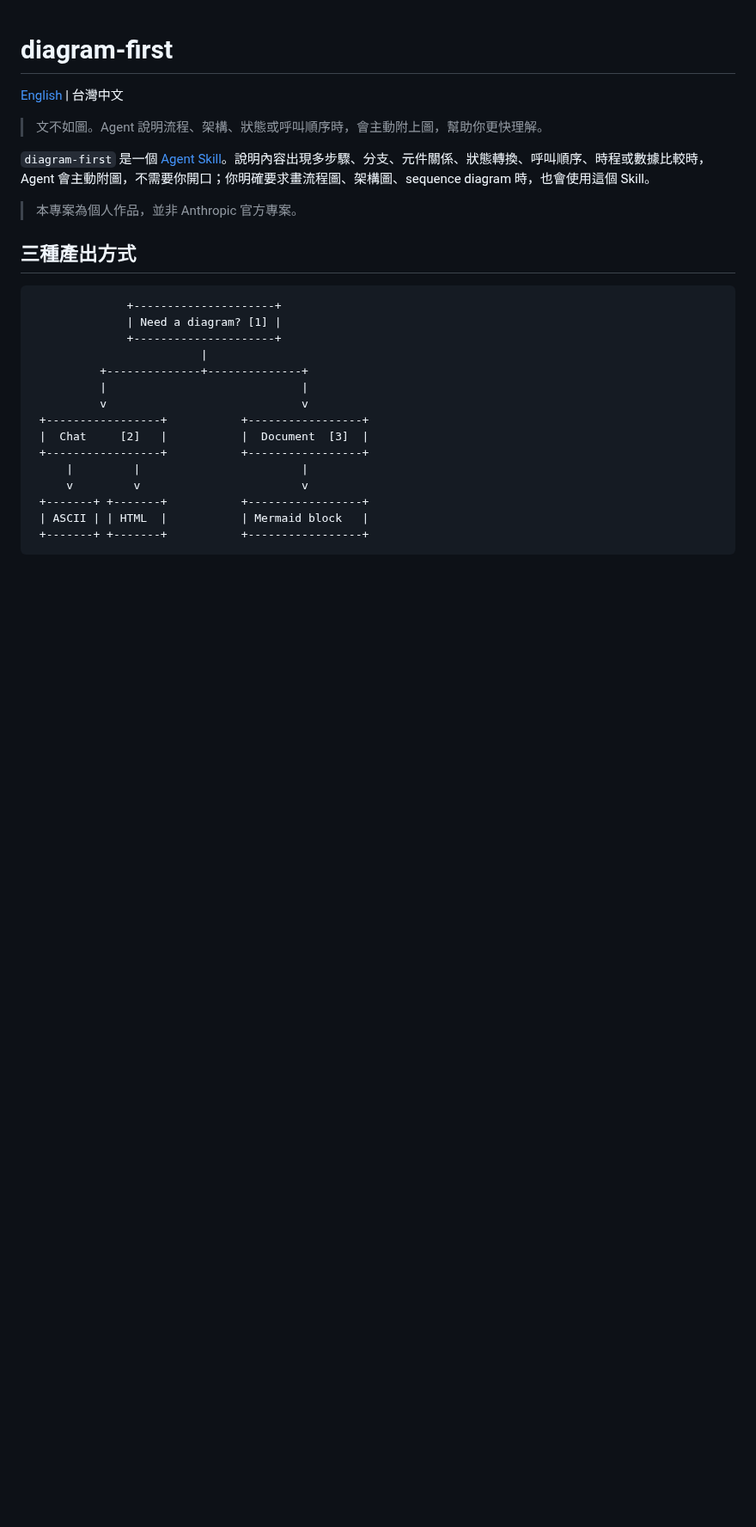
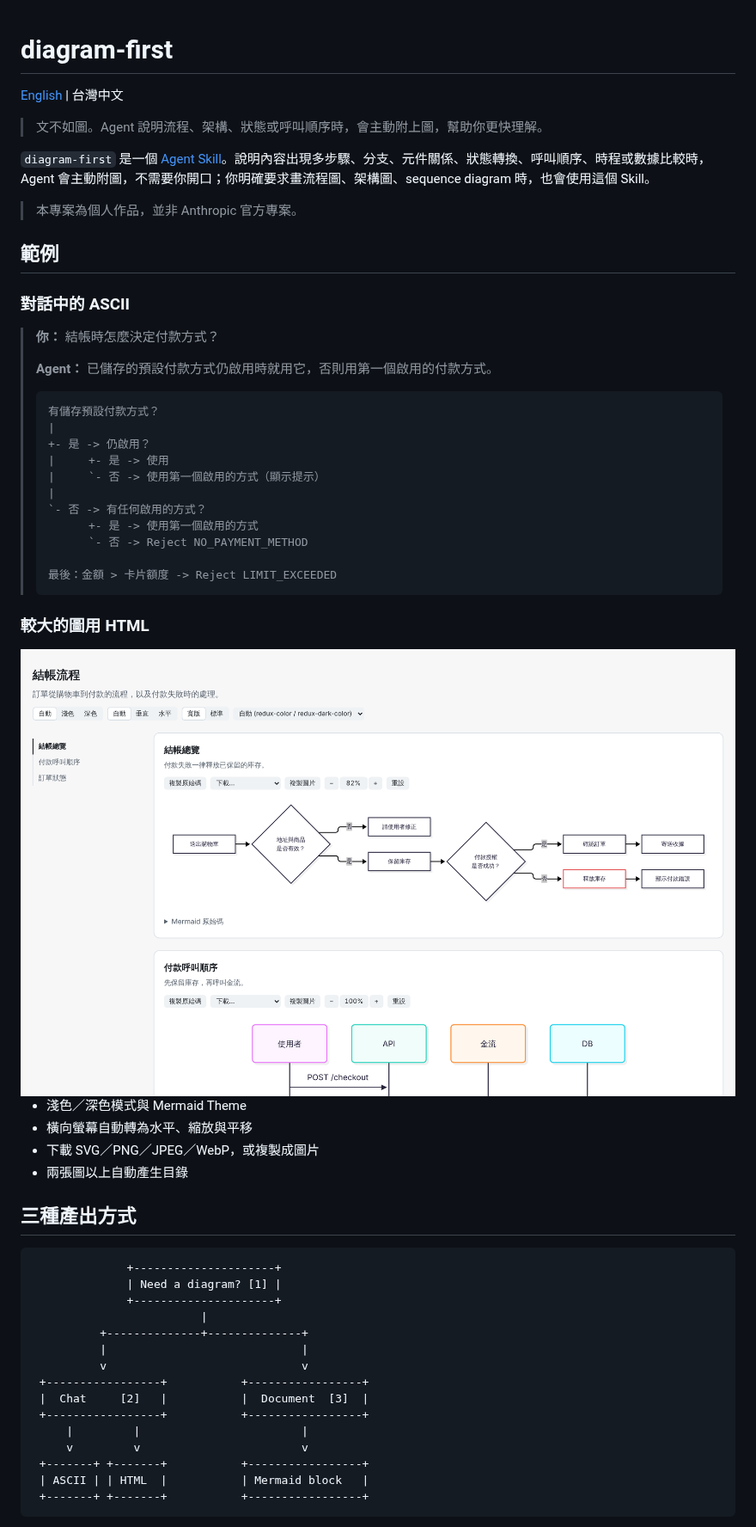
Before and after one commit to puckwang/diagram-first-skill, a Markdown page: README.zh-tw.md, the part around one of its changes. Shown at 86% size. GitHub-like rendering; pictures changed too: docs/images/html-example-zh-tw-light.png (added); blank space fills up the shorter version.

````diff
--- a/README.zh-tw.md
+++ b/README.zh-tw.md
@@ -7,6 +7,40 @@
 `diagram-first` 是一個 [Agent Skill](https://agentskills.io)。說明內容出現多步驟、分支、元件關係、狀態轉換、呼叫順序、時程或數據比較時，Agent 會主動附圖，不需要你開口；你明確要求畫流程圖、架構圖、sequence diagram 時，也會使用這個 Skill。
 
 > 本專案為個人作品，並非 Anthropic 官方專案。
+
+## 範例
+
+### 對話中的 ASCII
+
+> **你：** 結帳時怎麼決定付款方式？
+>
+> **Agent：** 已儲存的預設付款方式仍啟用時就用它，否則用第一個啟用的付款方式。
+>
+> ```text
+> 有儲存預設付款方式？
+> |
+> +- 是 -> 仍啟用？
+> |     +- 是 -> 使用
+> |     `- 否 -> 使用第一個啟用的方式（顯示提示）
+> |
+> `- 否 -> 有任何啟用的方式？
+>       +- 是 -> 使用第一個啟用的方式
+>       `- 否 -> Reject NO_PAYMENT_METHOD
+>
+> 最後：金額 > 卡片額度 -> Reject LIMIT_EXCEEDED
+> ```
+
+### 較大的圖用 HTML
+
+<picture>
+  <source media="(prefers-color-scheme: dark)" srcset="docs/images/html-example-zh-tw-dark.png">
+  <img alt="HTML 產出：結帳流程圖與付款 sequence diagram，含目錄與檢視控制項" src="docs/images/html-example-zh-tw-light.png">
+</picture>
+
+- 淺色／深色模式與 Mermaid Theme
+- 橫向螢幕自動轉為水平、縮放與平移
+- 下載 SVG／PNG／JPEG／WebP，或複製成圖片
+- 兩張圖以上自動產生目錄
 
 ## 三種產出方式
 
````
Also changed, not shown: other parts of README.zh-tw.md (+2 -2 lines), README.md (+36 -2 lines), skills/diagram-first/SKILL.md (+4 -4 lines), docs/images/html-example-dark.png (added), docs/images/html-example-light.png (added), docs/images/html-example-zh-tw-dark.png (added), 4 other files.
